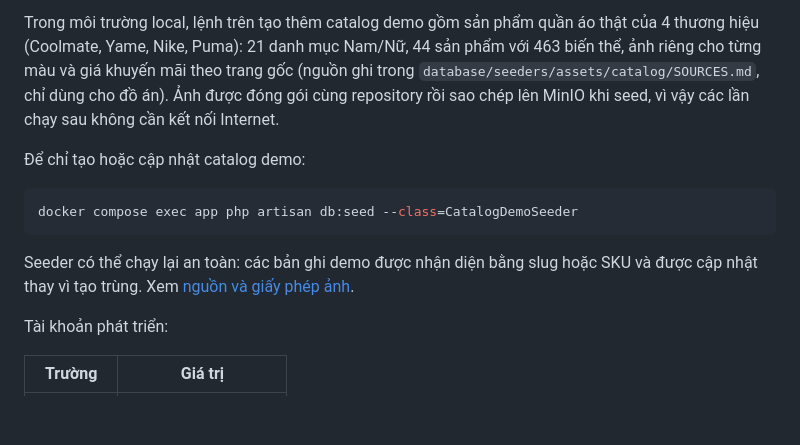
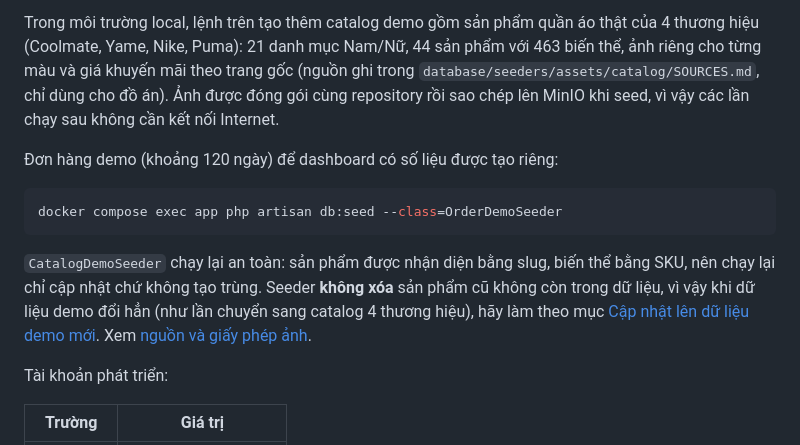
Before and after one commit to Thinha1/fashion-store, a Markdown page: README.md, the part around one of its changes. GitHub-like rendering; blank space fills up the shorter version.

````diff
--- a/README.md
+++ b/README.md
@@ -140,13 +140,13 @@ docker compose exec app php artisan db:seed
 
 Trong môi trường local, lệnh trên tạo thêm catalog demo gồm sản phẩm quần áo thật của 4 thương hiệu (Coolmate, Yame, Nike, Puma): 21 danh mục Nam/Nữ, 44 sản phẩm với 463 biến thể, ảnh riêng cho từng màu và giá khuyến mãi theo trang gốc (nguồn ghi trong `database/seeders/assets/catalog/SOURCES.md`, chỉ dùng cho đồ án). Ảnh được đóng gói cùng repository rồi sao chép lên MinIO khi seed, vì vậy các lần chạy sau không cần kết nối Internet.
 
-Để chỉ tạo hoặc cập nhật catalog demo:
+Đơn hàng demo (khoảng 120 ngày) để dashboard có số liệu được tạo riêng:
 
 ```powershell
-docker compose exec app php artisan db:seed --class=CatalogDemoSeeder
+docker compose exec app php artisan db:seed --class=OrderDemoSeeder
 ```
 
-Seeder có thể chạy lại an toàn: các bản ghi demo được nhận diện bằng slug hoặc SKU và được cập nhật thay vì tạo trùng. Xem [nguồn và giấy phép ảnh](database/seeders/assets/catalog/SOURCES.md).
+`CatalogDemoSeeder` chạy lại an toàn: sản phẩm được nhận diện bằng slug, biến thể bằng SKU, nên chạy lại chỉ cập nhật chứ không tạo trùng. Seeder **không xóa** sản phẩm cũ không còn trong dữ liệu, vì vậy khi dữ liệu demo đổi hẳn (như lần chuyển sang catalog 4 thương hiệu), hãy làm theo mục [Cập nhật lên dữ liệu demo mới](#cập-nhật-lên-dữ-liệu-demo-mới). Xem [nguồn và giấy phép ảnh](database/seeders/assets/catalog/SOURCES.md).
 
 Tài khoản phát triển:
 
````
Also changed, not shown: other parts of README.md (+53 -0 lines).
